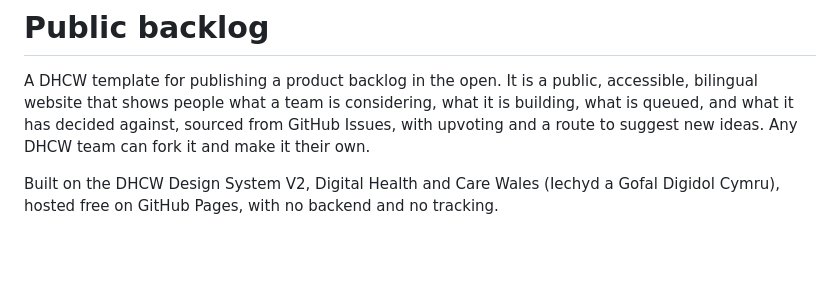
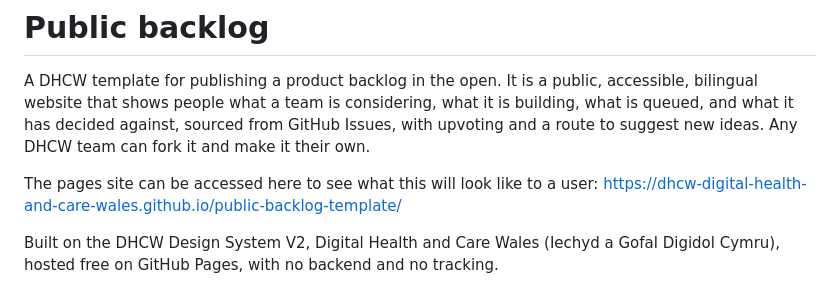
Before and after one commit to DHCW-Digital-Health-and-Care-Wales/public-backlog-template, a Markdown page: README.md, the part around the change. Drawn GitHub-style; blank space fills up the shorter version.

Commit message:
Update README with link to pages site
Added link to the pages site for user preview.

```diff
--- a/README.md
+++ b/README.md
@@ -1,6 +1,8 @@
 # Public backlog
 
 A DHCW template for publishing a product backlog in the open. It is a public, accessible, bilingual website that shows people what a team is considering, what it is building, what is queued, and what it has decided against, sourced from GitHub Issues, with upvoting and a route to suggest new ideas. Any DHCW team can fork it and make it their own.
+
+The pages site can be accessed here to see what this will look like to a user: https://dhcw-digital-health-and-care-wales.github.io/public-backlog-template/
 
 Built on the DHCW Design System V2, Digital Health and Care Wales (Iechyd a Gofal Digidol Cymru), hosted free on GitHub Pages, with no backend and no tracking.
 
```
